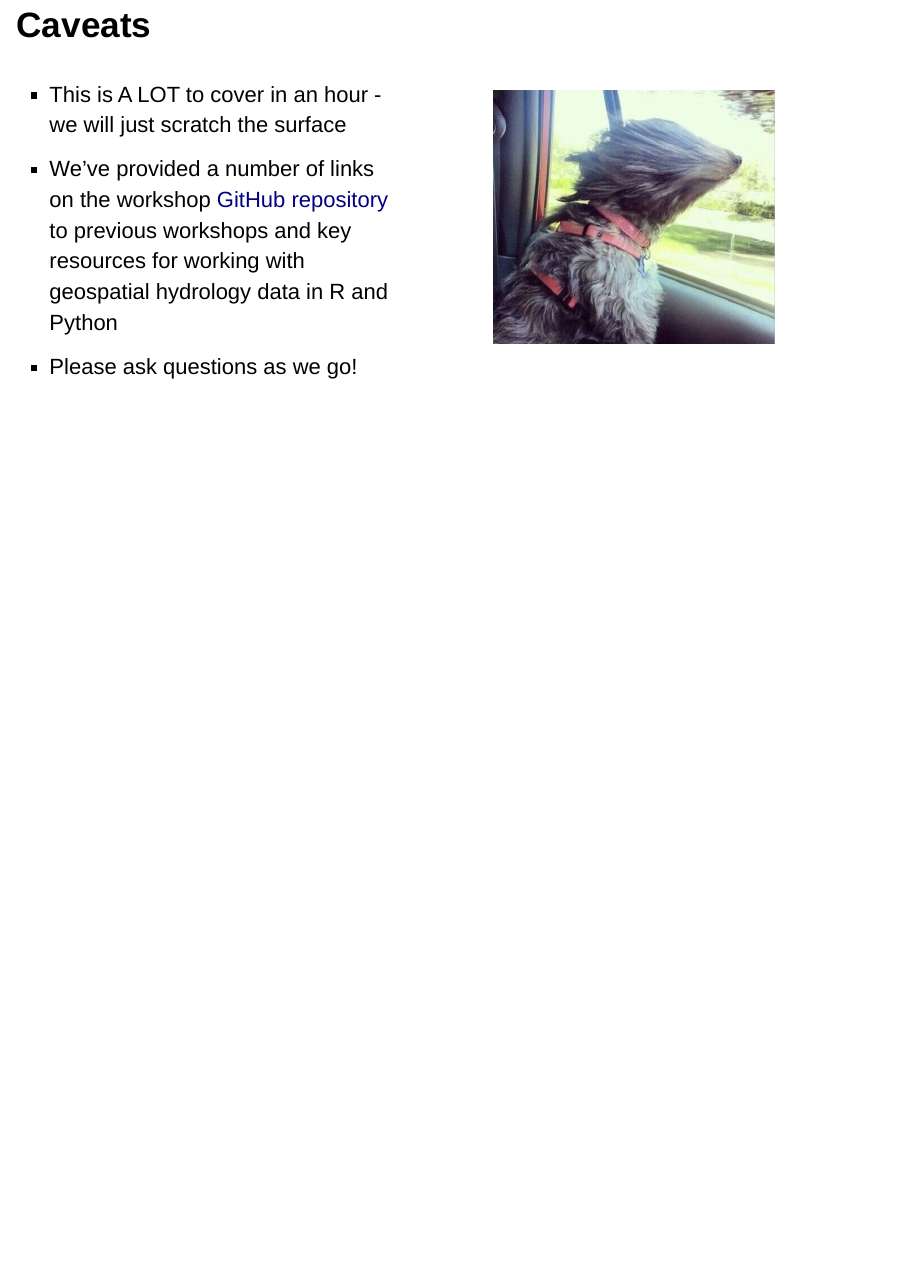
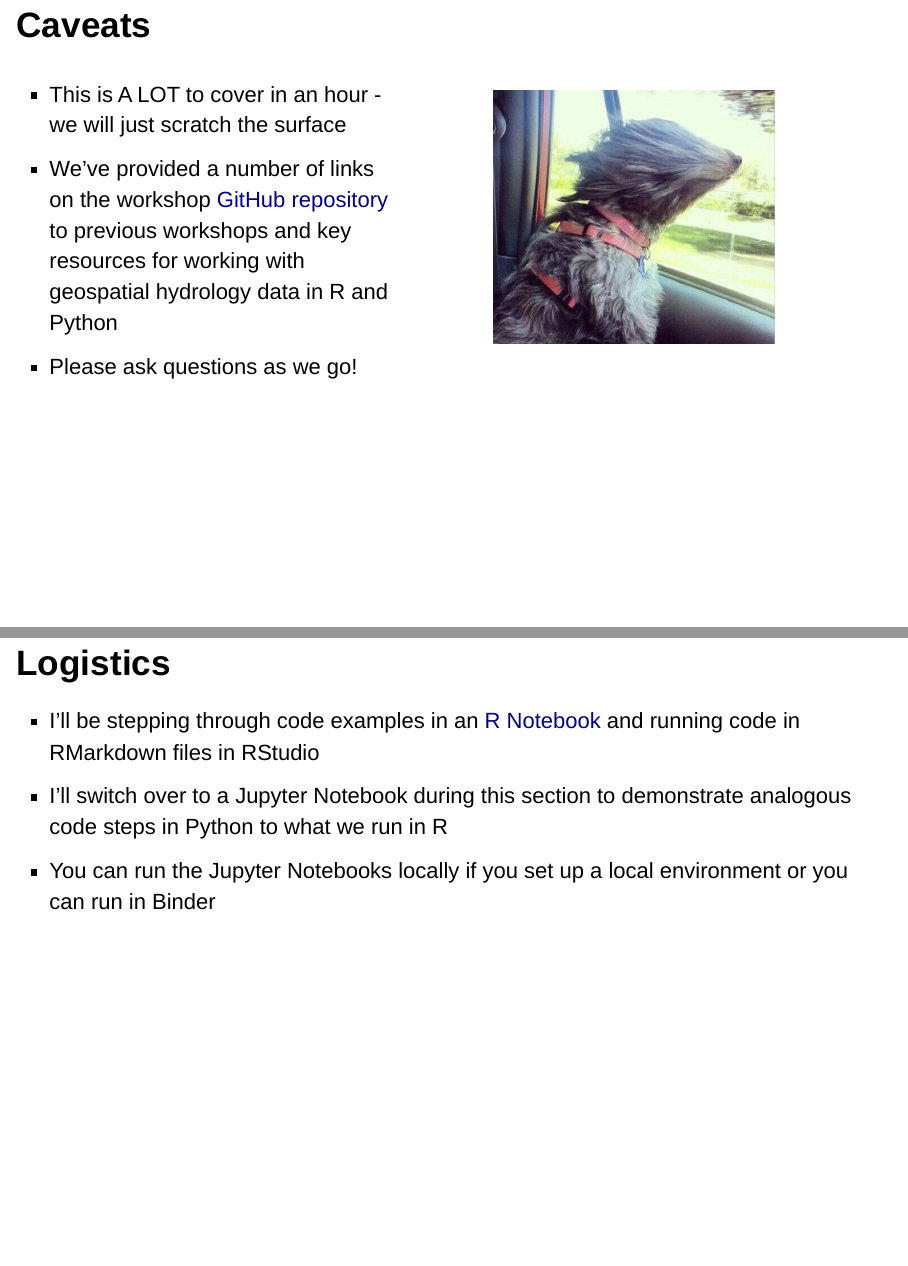
Before and after one commit to mhweber/AWRA2022GeoWorkshop, an R Markdown document (Workbooks/R/Session2/Session2 Intro.Rmd): page 4 of 4 before the commit and pages 4 and 5 of 5 after it, the two joined at a grey line. Rendered offline with R 4.5, knitr and Pandoc, with nearby package versions.

Commit message:
Update second session intro slides

```diff
--- a/Workbooks/R/Session2/Session2 Intro.Rmd
+++ b/Workbooks/R/Session2/Session2 Intro.Rmd
@@ -34,3 +34,10 @@ knitr::opts_chunk$set(echo = FALSE)
 ![](speed.png){height=75% width=75% }
 
 </div>
+
+## Logistics
+
+- I'll be stepping through code examples in an [R Notebook](https://rmarkdown.rstudio.com/lesson-10.html) and running code in RMarkdown files in RStudio
+- I'll switch over to a Jupyter Notebook during this section to demonstrate analogous code steps in Python to what we run in R
+- You can run the Jupyter Notebooks locally if you set up a local environment
+or you can run in Binder
```
Also changed, not shown: 1 other file.
